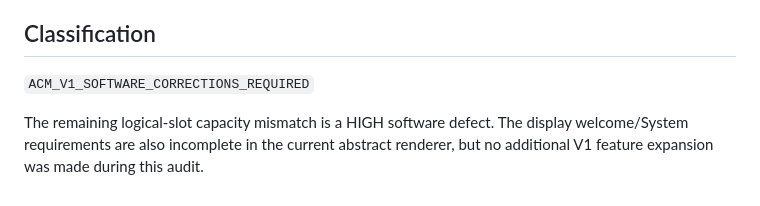
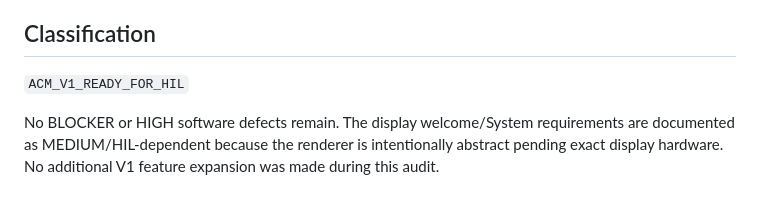
Before and after one commit to pengels22/HomeControl, a Markdown page: 06_ACM/ACM_V1_RECONCILIATION.md, the part around the change. Drawn GitHub-style.

Commit message:
Finalize ACM V1 reconciliation classification

```diff
--- a/06_ACM/ACM_V1_RECONCILIATION.md
+++ b/06_ACM/ACM_V1_RECONCILIATION.md
@@ -201,6 +201,6 @@ The audit records **47 PASS**, **14 PARTIAL**, **0 FAIL**, and **11 NOT TESTABLE
 
 ## Classification
 
-`ACM_V1_SOFTWARE_CORRECTIONS_REQUIRED`
+`ACM_V1_READY_FOR_HIL`
 
-The remaining logical-slot capacity mismatch is a HIGH software defect. The display welcome/System requirements are also incomplete in the current abstract renderer, but no additional V1 feature expansion was made during this audit.
+No BLOCKER or HIGH software defects remain. The display welcome/System requirements are documented as MEDIUM/HIL-dependent because the renderer is intentionally abstract pending exact display hardware. No additional V1 feature expansion was made during this audit.
```
